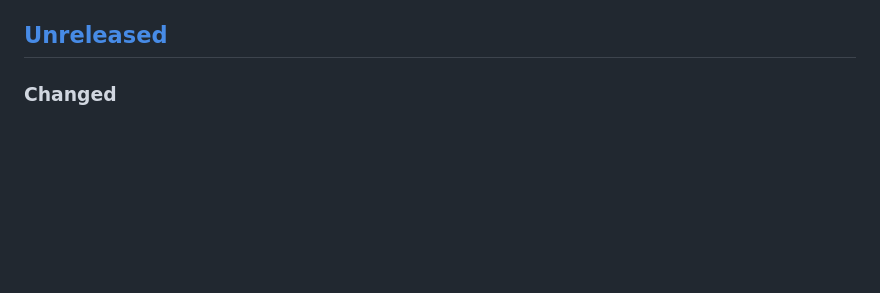
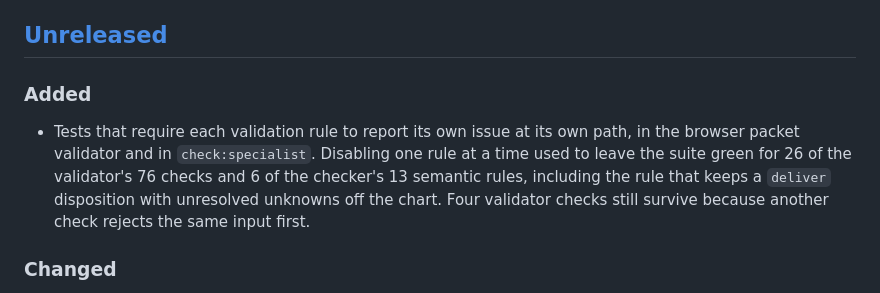
Before and after one commit to EauDoon/crypto-research-desk, a Markdown page: CHANGELOG.md, the part around the change. GitHub-like rendering; blank space fills up the shorter version.

Commit message:
docs(changelog): record the per-rule validation guards

```diff
--- a/CHANGELOG.md
+++ b/CHANGELOG.md
@@ -5,6 +5,10 @@ All notable changes to this repository are recorded here. The format follows [Ke
 Record user-visible changes under `[Unreleased]` as they merge. A release moves them into a `## [X.Y.Z] - YYYY-MM-DD` section with Added, Changed, Fixed and Security subsections. That version is the `package.json` repository release; the research core in `VERSION` is versioned separately. Releases up to 1.10.0 keep their original headings unchanged. The tags v1.0.0, v1.0.1 and v1.1.0 predate `package.json`, and releases 1.2.0 to 1.10.0 were not tagged. `npm run check:version` checks these rules.
 
 ## [Unreleased]
+
+### Added
+
+- Tests that require each validation rule to report its own issue at its own path, in the browser packet validator and in `check:specialist`. Disabling one rule at a time used to leave the suite green for 26 of the validator's 76 checks and 6 of the checker's 13 semantic rules, including the rule that keeps a `deliver` disposition with unresolved unknowns off the chart. Four validator checks still survive because another check rejects the same input first.
 
 ### Changed
 
```
